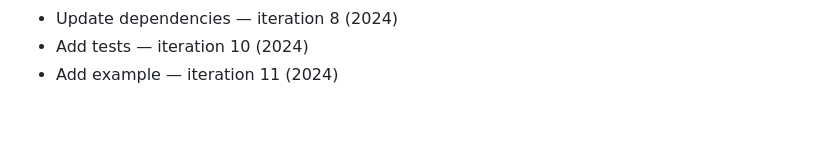
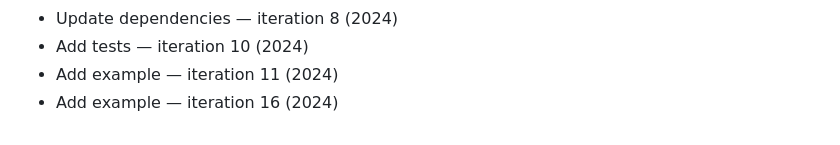
Before and after one commit to rflvfx/skills-bootstrap, a Markdown page: notes.md, the part around the change. Rendered like a GitHub page.

```diff
--- a/notes.md
+++ b/notes.md
@@ -207,3 +207,4 @@
 - Update dependencies — iteration 8 (2024)
 - Add tests — iteration 10 (2024)
 - Add example — iteration 11 (2024)
+- Add example — iteration 16 (2024)
```
